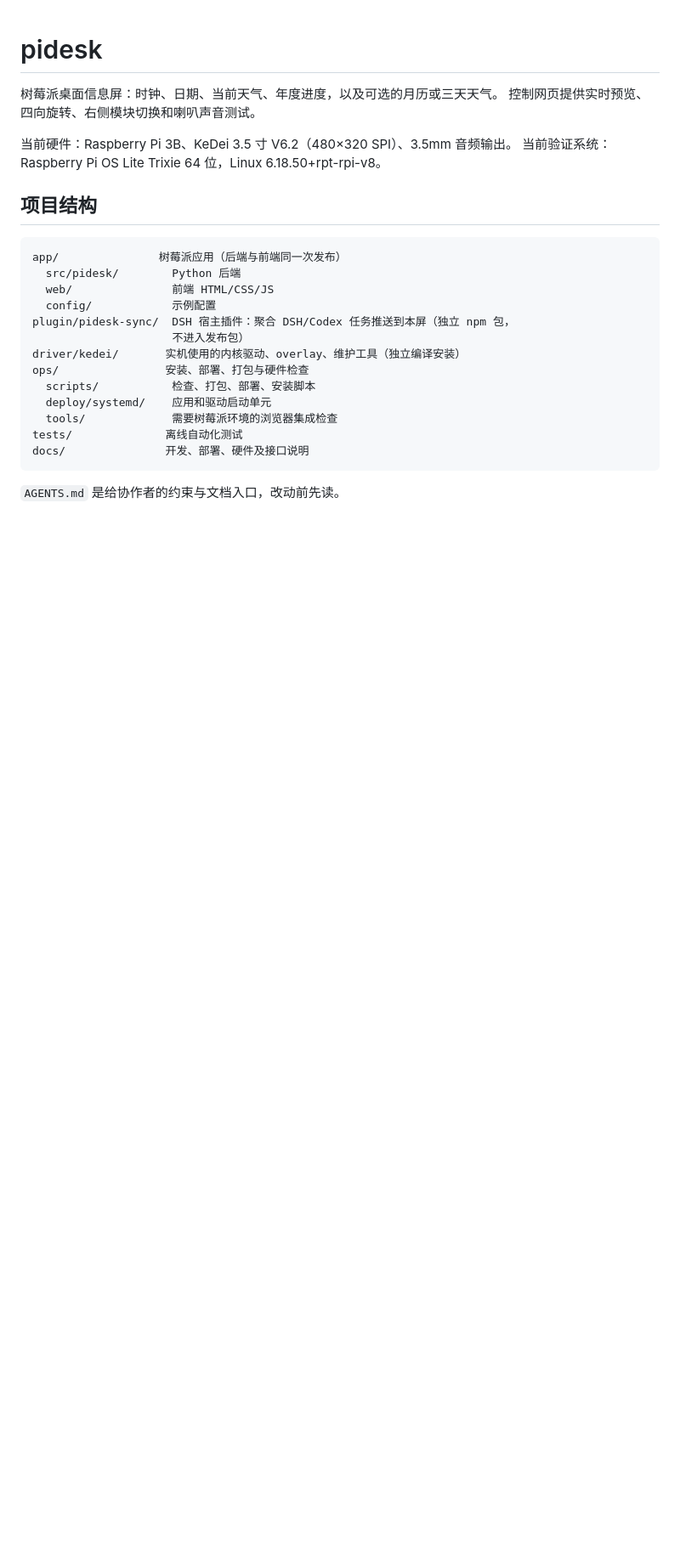
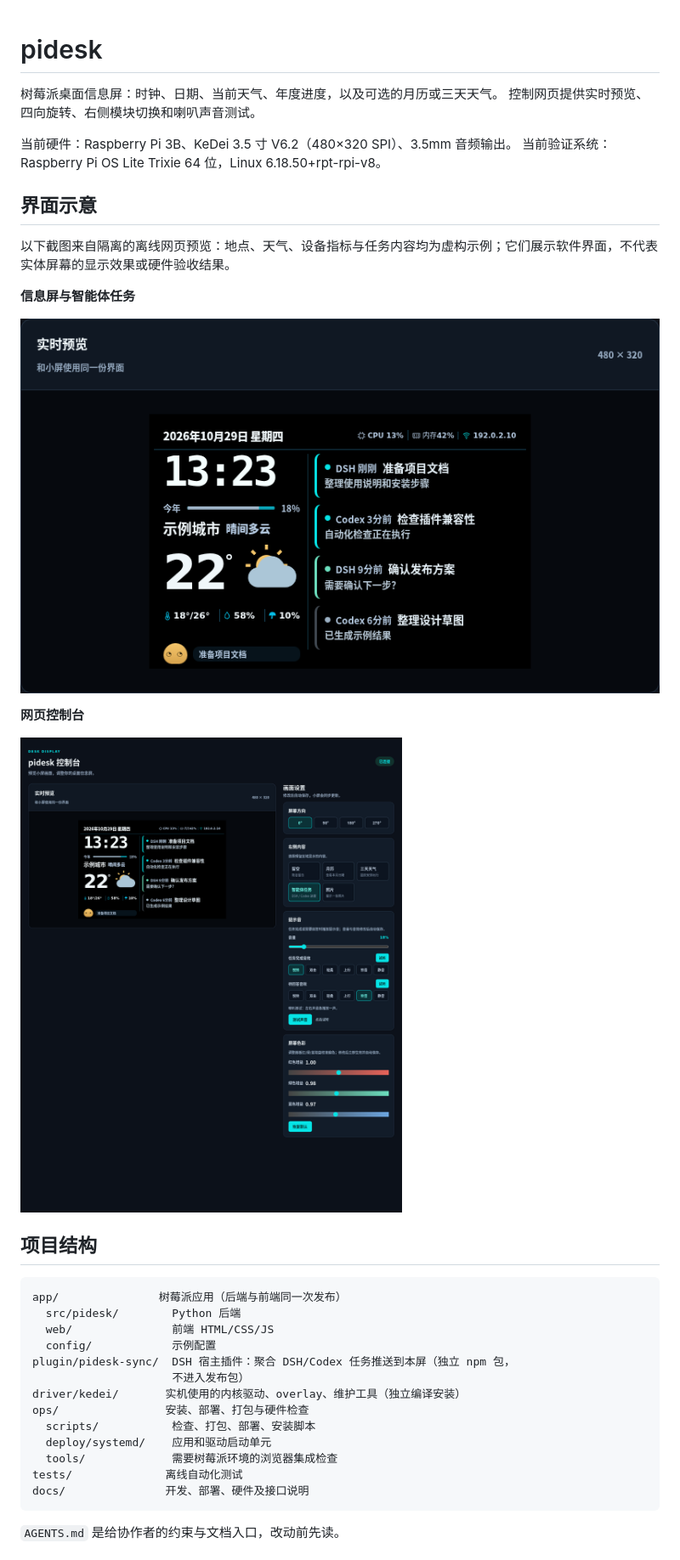
Before and after one commit to MakeEpoch/maker-pidesk, a Markdown page: README.md, the part around one of its changes. Shown at 85% size. Rendered like a GitHub page; pictures changed too: docs/images/control-panel.png (added), docs/images/display-preview.png (added); blank space fills up the shorter version.

```diff
--- a/README.md
+++ b/README.md
@@ -5,6 +5,18 @@
 
 当前硬件：Raspberry Pi 3B、KeDei 3.5 寸 V6.2（480×320 SPI）、3.5mm 音频输出。
 当前验证系统：Raspberry Pi OS Lite Trixie 64 位，Linux 6.18.50+rpt-rpi-v8。
+
+## 界面示意
+
+以下截图来自隔离的离线网页预览：地点、天气、设备指标与任务内容均为虚构示例；它们展示软件界面，不代表实体屏幕的显示效果或硬件验收结果。
+
+**信息屏与智能体任务**
+
+![信息屏和智能体任务示意图](docs/images/display-preview.png)
+
+**网页控制台**
+
+![网页控制台示意图](docs/images/control-panel.png)
 
 ## 项目结构
 
```
Also changed, not shown: other parts of README.md (+1 -2 lines), docs/api.md (+1 -1 lines), docs/deployment.md (+14 -2 lines), 10 other files.
